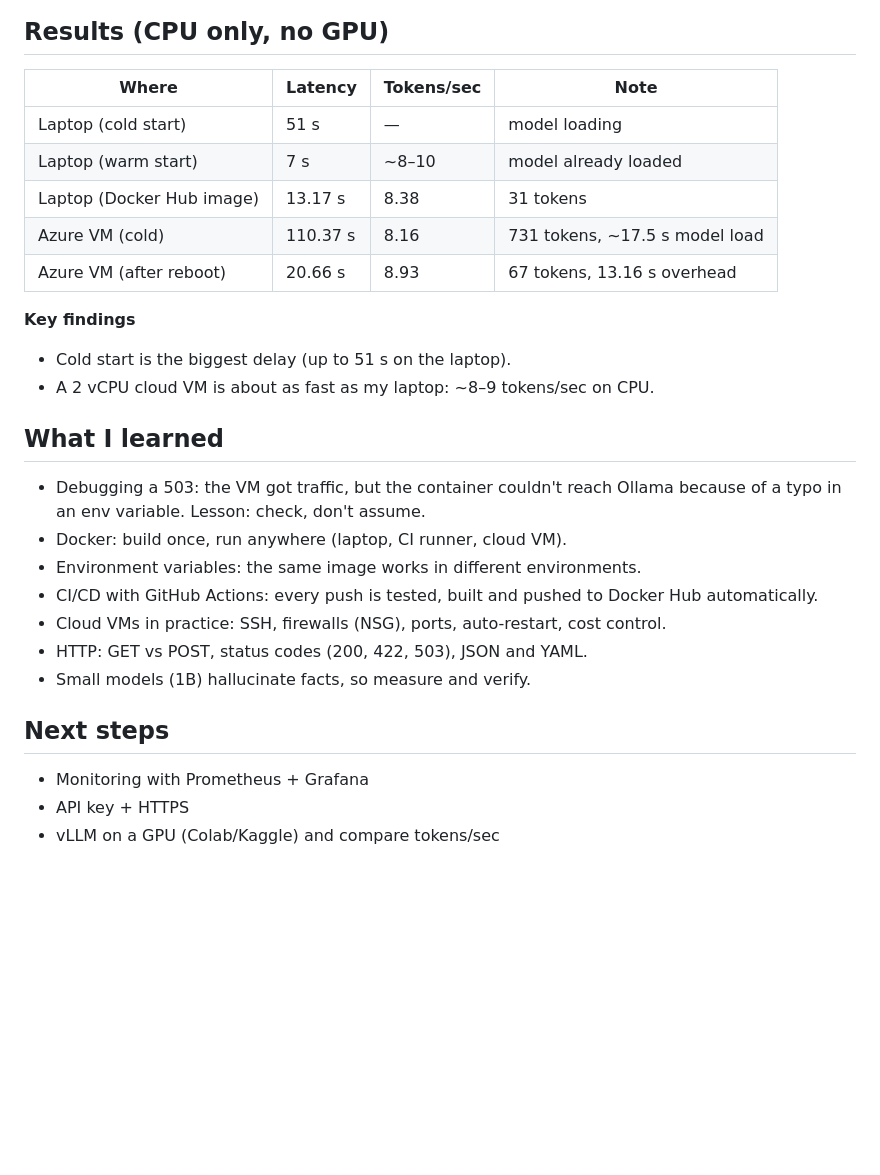
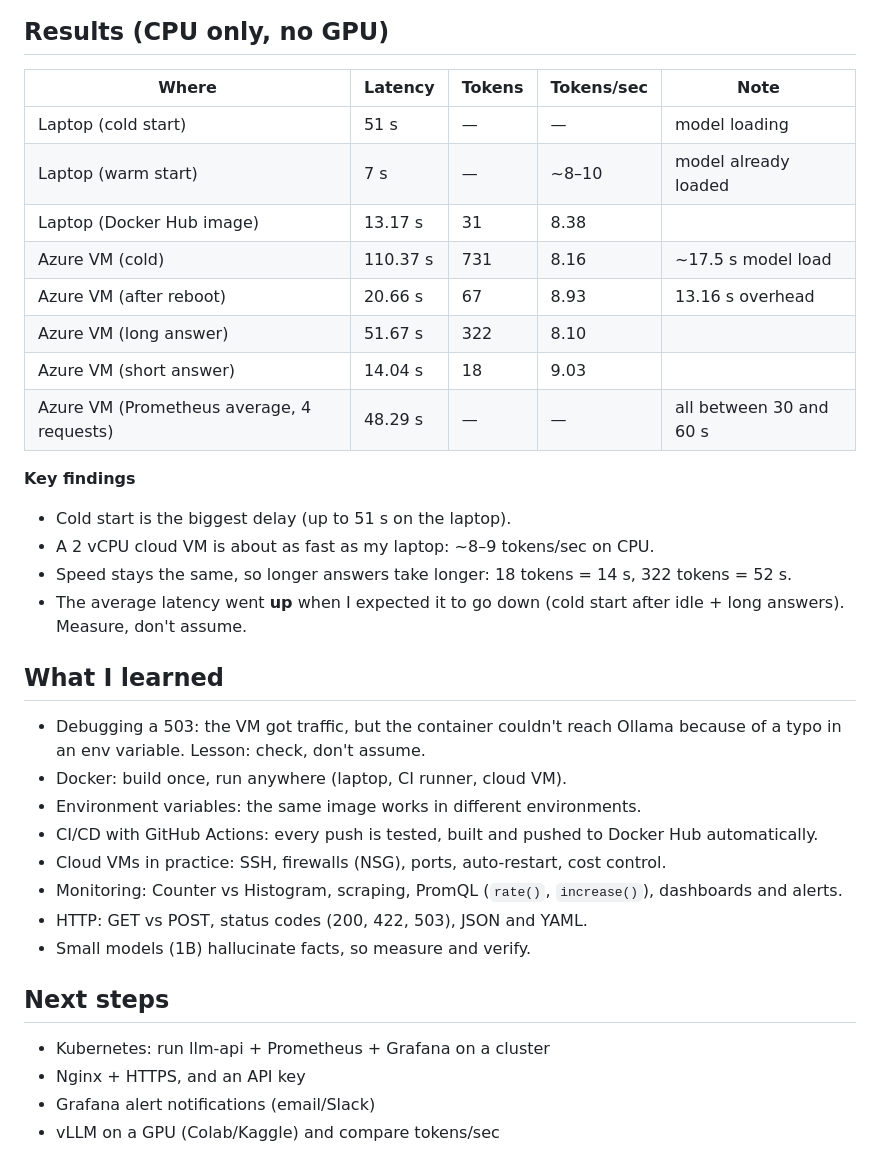
Before and after one commit to kesoiso/llm-api, a Markdown page: README.md, the part around one of its changes. Drawn GitHub-style; blank space fills up the shorter version.

```diff
--- a/README.md
+++ b/README.md
@@ -71,16 +132,21 @@ curl -X POST http://127.0.0.1:8000/predict \
 ## Results (CPU only, no GPU)
 
-| Where | Latency | Tokens/sec | Note |
-|---|---|---|---|
-| Laptop (cold start) | 51 s | — | model loading |
-| Laptop (warm start) | 7 s | ~8–10 | model already loaded |
-| Laptop (Docker Hub image) | 13.17 s | 8.38 | 31 tokens |
-| Azure VM (cold) | 110.37 s | 8.16 | 731 tokens, ~17.5 s model load |
-| Azure VM (after reboot) | 20.66 s | 8.93 | 67 tokens, 13.16 s overhead |
+| Where | Latency | Tokens | Tokens/sec | Note |
+|---|---|---|---|---|
+| Laptop (cold start) | 51 s | — | — | model loading |
+| Laptop (warm start) | 7 s | — | ~8–10 | model already loaded |
+| Laptop (Docker Hub image) | 13.17 s | 31 | 8.38 | |
+| Azure VM (cold) | 110.37 s | 731 | 8.16 | ~17.5 s model load |
+| Azure VM (after reboot) | 20.66 s | 67 | 8.93 | 13.16 s overhead |
+| Azure VM (long answer) | 51.67 s | 322 | 8.10 | |
+| Azure VM (short answer) | 14.04 s | 18 | 9.03 | |
+| Azure VM (Prometheus average, 4 requests) | 48.29 s | — | — | all between 30 and 60 s |
 
 **Key findings**
 - Cold start is the biggest delay (up to 51 s on the laptop).
 - A 2 vCPU cloud VM is about as fast as my laptop: ~8–9 tokens/sec on CPU.
+- Speed stays the same, so longer answers take longer: 18 tokens = 14 s, 322 tokens = 52 s.
+- The average latency went **up** when I expected it to go down (cold start after idle + long answers). Measure, don't assume.
 
 ## What I learned
 
@@ -89,11 +155,13 @@ curl -X POST http://127.0.0.1:8000/predict \
 - Environment variables: the same image works in different environments.
 - CI/CD with GitHub Actions: every push is tested, built and pushed to Docker Hub automatically.
 - Cloud VMs in practice: SSH, firewalls (NSG), ports, auto-restart, cost control.
+- Monitoring: Counter vs Histogram, scraping, PromQL (`rate()`, `increase()`), dashboards and alerts.
 - HTTP: GET vs POST, status codes (200, 422, 503), JSON and YAML.
 - Small models (1B) hallucinate facts, so measure and verify.
 
 ## Next steps
 
-- Monitoring with Prometheus + Grafana
-- API key + HTTPS
+- Kubernetes: run llm-api + Prometheus + Grafana on a cluster
+- Nginx + HTTPS, and an API key
+- Grafana alert notifications (email/Slack)
 - vLLM on a GPU (Colab/Kaggle) and compare tokens/sec
```
Also changed, not shown: other parts of README.md (+62 -1 lines), screenshots/alert-firing.png (added), screenshots/grafana-average-latency.png (added), 1 other file.
